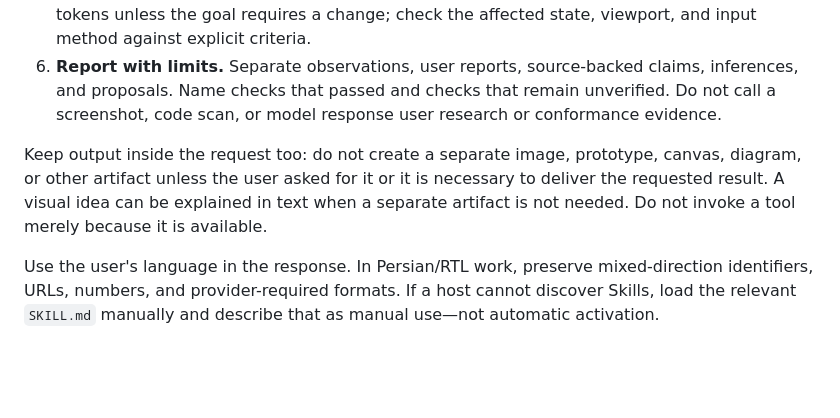
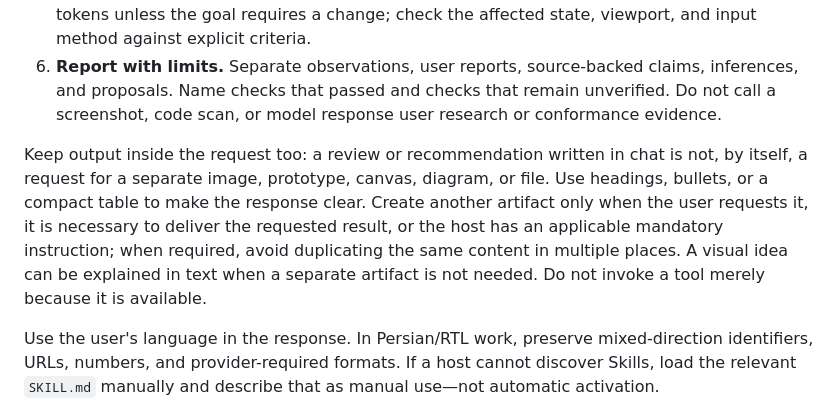
Before and after one commit to SAeedajf/ui-ux-skill, a Markdown page: docs/agent-usage-guide.md, the part around the change. Rendered like a GitHub page; blank space fills up the shorter version.

Commit message:
Keep written UI reviews in the requested format

```diff
--- a/docs/agent-usage-guide.md
+++ b/docs/agent-usage-guide.md
@@ -15,7 +15,7 @@ For each request, follow this sequence:
 5. **Do and verify the requested work.** For code changes, preserve existing behavior and tokens unless the goal requires a change; check the affected state, viewport, and input method against explicit criteria.
 6. **Report with limits.** Separate observations, user reports, source-backed claims, inferences, and proposals. Name checks that passed and checks that remain unverified. Do not call a screenshot, code scan, or model response user research or conformance evidence.
 
-Keep output inside the request too: do not create a separate image, prototype, canvas, diagram, or other artifact unless the user asked for it or it is necessary to deliver the requested result. A visual idea can be explained in text when a separate artifact is not needed. Do not invoke a tool merely because it is available.
+Keep output inside the request too: a review or recommendation written in chat is not, by itself, a request for a separate image, prototype, canvas, diagram, or file. Use headings, bullets, or a compact table to make the response clear. Create another artifact only when the user requests it, it is necessary to deliver the requested result, or the host has an applicable mandatory instruction; when required, avoid duplicating the same content in multiple places. A visual idea can be explained in text when a separate artifact is not needed. Do not invoke a tool merely because it is available.
 
 Use the user's language in the response. In Persian/RTL work, preserve mixed-direction identifiers, URLs, numbers, and provider-required formats. If a host cannot discover Skills, load the relevant `SKILL.md` manually and describe that as manual use—not automatic activation.
 
```
